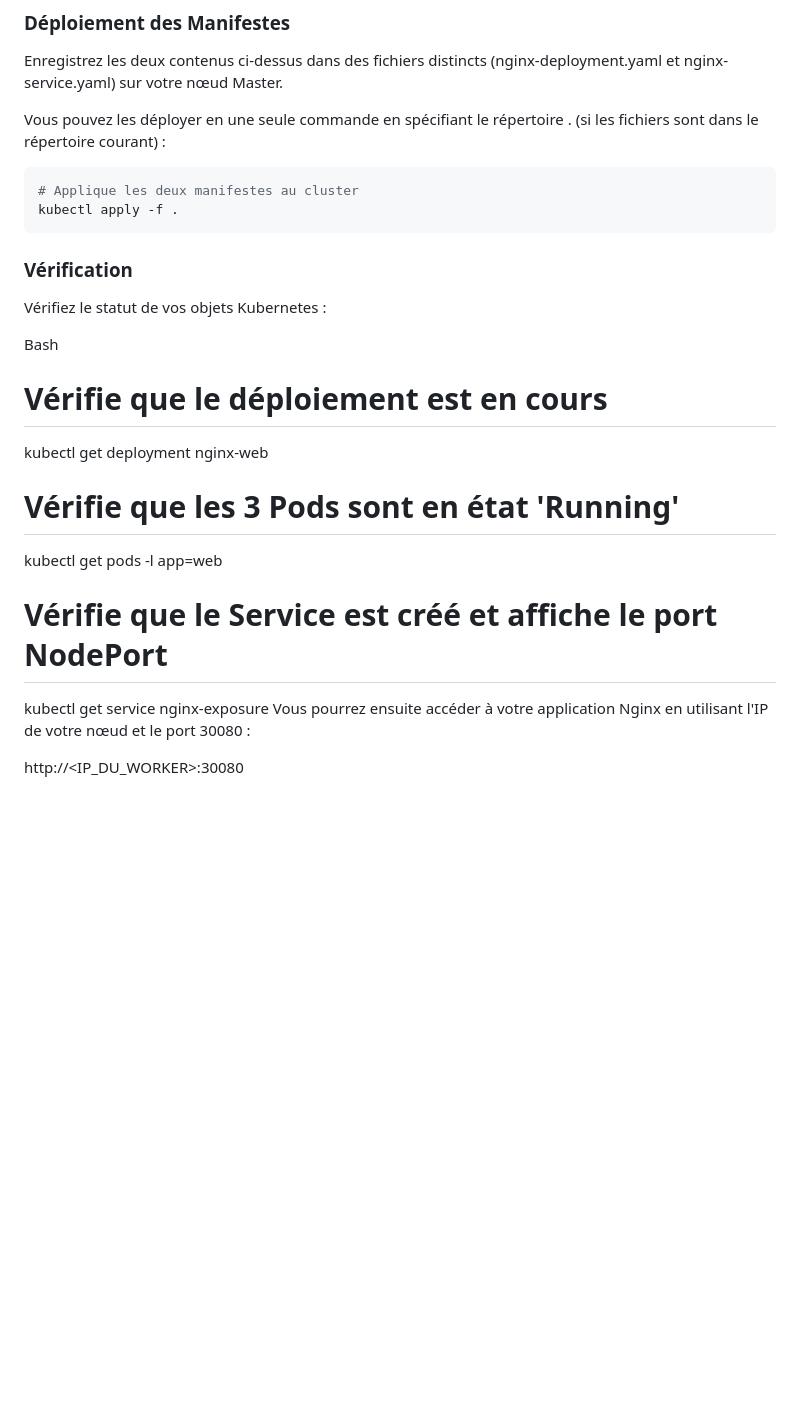
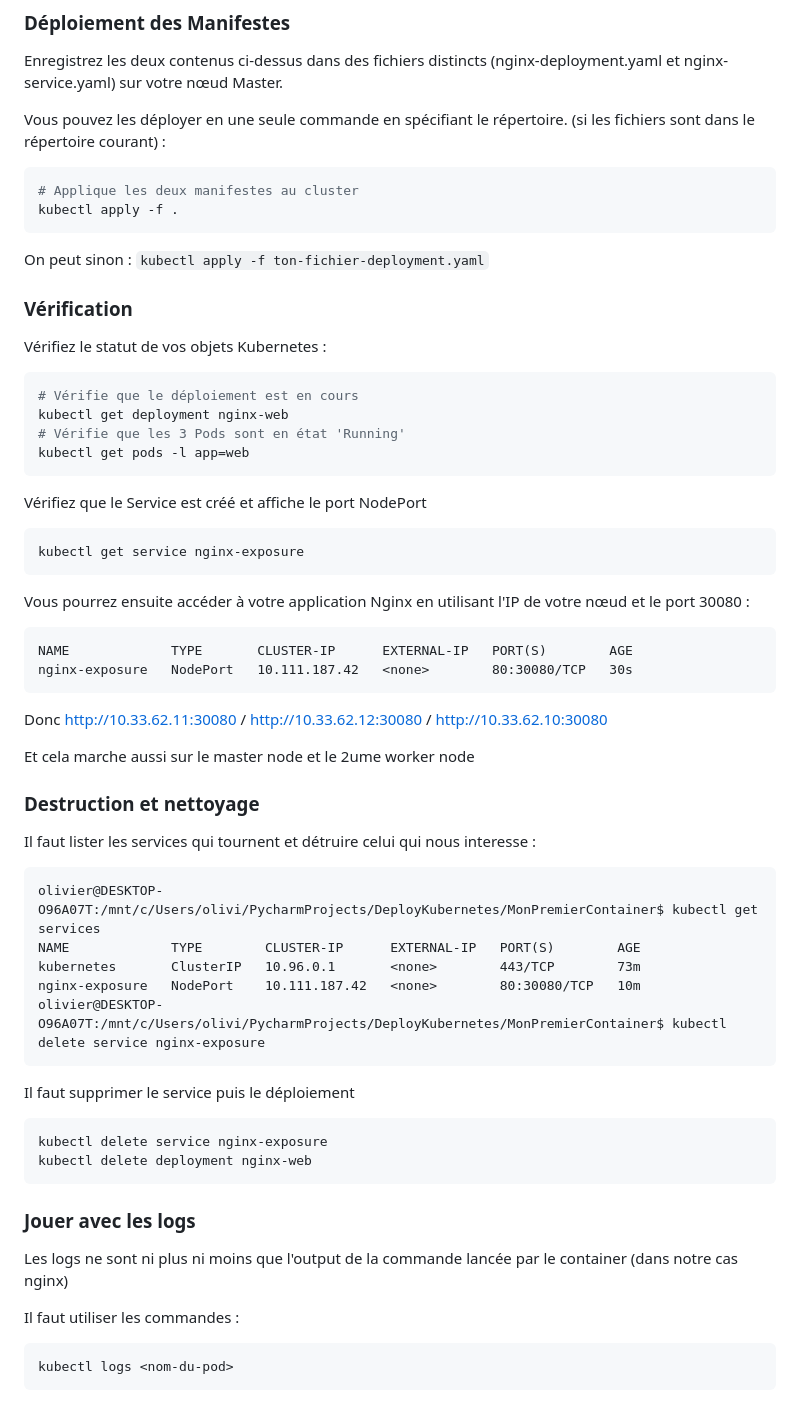
Before and after one commit to Olivier2000fr/DeployKubernetes, a Markdown page: MonPremierContainer/README.md, the part around one of its changes. Rendered like a GitHub page; blank space fills up the shorter version.

````diff
--- a/MonPremierContainer/README.md
+++ b/MonPremierContainer/README.md
@@ -33,27 +33,63 @@ Explication des points clés :
 ### Déploiement des Manifestes
 Enregistrez les deux contenus ci-dessus dans des fichiers distincts (nginx-deployment.yaml et nginx-service.yaml) sur votre nœud Master.
 
-Vous pouvez les déployer en une seule commande en spécifiant le répertoire . (si les fichiers sont dans le répertoire courant) :
+Vous pouvez les déployer en une seule commande en spécifiant le répertoire. (si les fichiers sont dans le répertoire courant) :
 
 ```bash
 # Applique les deux manifestes au cluster
 kubectl apply -f .
 ```
 
+On peut sinon : `kubectl apply -f ton-fichier-deployment.yaml`
+
 
 ### Vérification
 Vérifiez le statut de vos objets Kubernetes :
 
-Bash
-
+```bash
 # Vérifie que le déploiement est en cours
 kubectl get deployment nginx-web
-
 # Vérifie que les 3 Pods sont en état 'Running'
 kubectl get pods -l app=web
+```
 
-# Vérifie que le Service est créé et affiche le port NodePort
+Vérifiez que le Service est créé et affiche le port NodePort
+```bash
 kubectl get service nginx-exposure
+```
+
 Vous pourrez ensuite accéder à votre application Nginx en utilisant l'IP de votre nœud et le port 30080 :
+```
+NAME             TYPE       CLUSTER-IP      EXTERNAL-IP   PORT(S)        AGE
+nginx-exposure   NodePort   10.111.187.42   <none>        80:30080/TCP   30s
+```
+Donc http://10.33.62.11:30080 / http://10.33.62.12:30080 / http://10.33.62.10:30080
 
-http://<IP_DU_WORKER>:30080
+Et cela marche aussi sur le master node et le 2ume worker node
+
+### Destruction et nettoyage
+
+Il faut lister les services qui tournent et détruire celui qui nous interesse :
+```
+olivier@DESKTOP-O96A07T:/mnt/c/Users/olivi/PycharmProjects/DeployKubernetes/MonPremierContainer$ kubectl get services
+NAME             TYPE        CLUSTER-IP      EXTERNAL-IP   PORT(S)        AGE
+kubernetes       ClusterIP   10.96.0.1       <none>        443/TCP        73m
+nginx-exposure   NodePort    10.111.187.42   <none>        80:30080/TCP   10m
+olivier@DESKTOP-O96A07T:/mnt/c/Users/olivi/PycharmProjects/DeployKubernetes/MonPremierContainer$ kubectl delete service nginx-exposure
+```
+Il faut supprimer le service puis le déploiement
+
+```bash
+kubectl delete service nginx-exposure
+kubectl delete deployment nginx-web
+```
+
+### Jouer avec les logs
+
+Les logs ne sont ni plus ni moins que l'output de la commande lancée par le container (dans notre cas nginx)
+
+Il faut utiliser les commandes :
+```bash
+kubectl logs <nom-du-pod>
+```
+
````
Also changed, not shown: other parts of MonPremierContainer/README.md (+33 -0 lines), README.md (+42 -0 lines).
